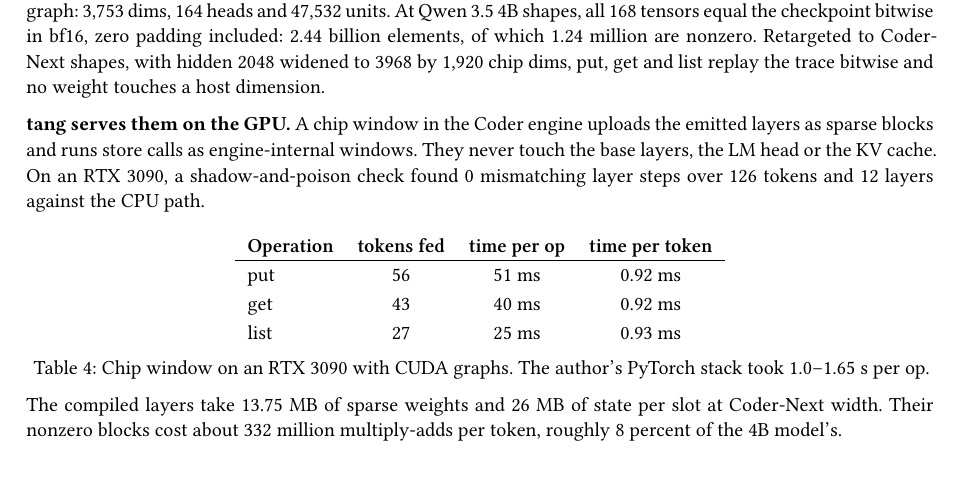
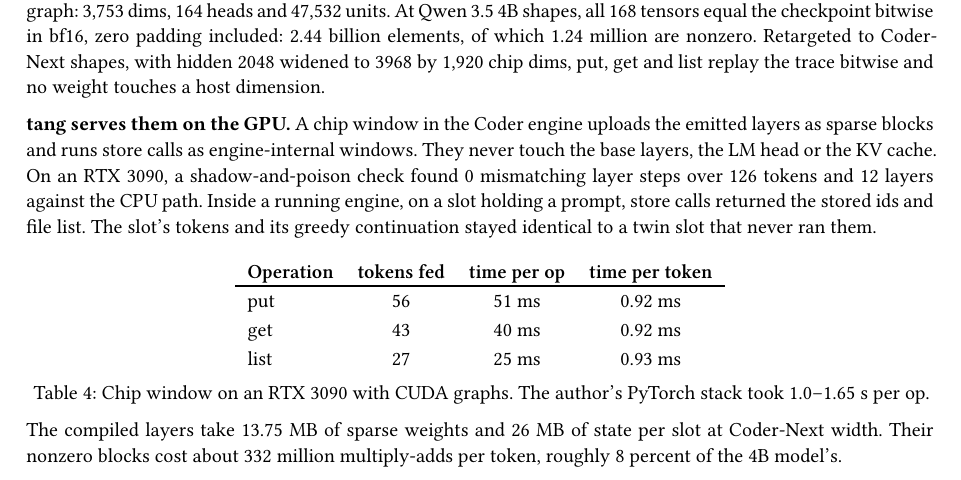
Before and after one commit to muni-works/frog, a Typst document (docs/research/zero-context-memory.typ): part of page 3 of 4, cut so that both start at the same text. Compiled offline with Typst 0.15; a missing font is replaced by an installed copy or a similar font.

Commit message:
docs: the chip window passes the in-engine isolation test on the 3090
Co-Authored-By: Claude Opus 5.5 <noreply@anthropic.com>
Signed-off-by: Cam Pedersen <cam@campedersen.com>

```diff
--- a/docs/research/zero-context-memory.typ
+++ b/docs/research/zero-context-memory.typ
@@ -196,7 +196,9 @@ tensors equal the checkpoint bitwise in bf16, zero padding included: 2.44 billio
 *tang serves them on the GPU.* A chip window in the Coder engine uploads the emitted layers as
 sparse blocks and runs store calls as engine-internal windows. They never touch the base layers,
 the LM head or the KV cache. On an RTX 3090, a shadow-and-poison check found 0 mismatching layer
-steps over 126 tokens and 12 layers against the CPU path.
+steps over 126 tokens and 12 layers against the CPU path. Inside a running engine, on a slot
+holding a prompt, store calls returned the stored ids and file list. The slot's tokens and its
+greedy continuation stayed identical to a twin slot that never ran them.
 
 #figure(
   table(
```
